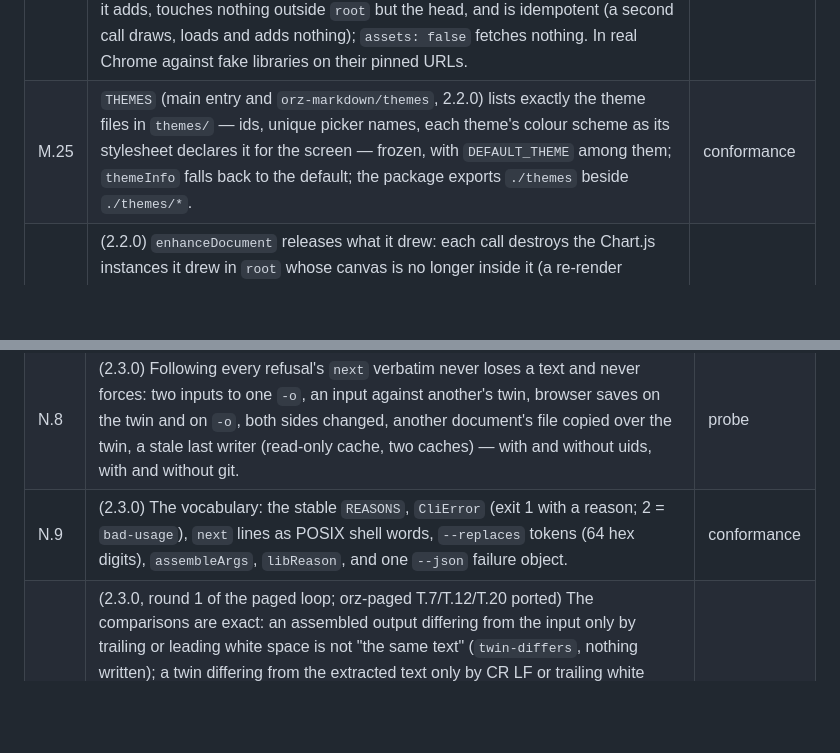
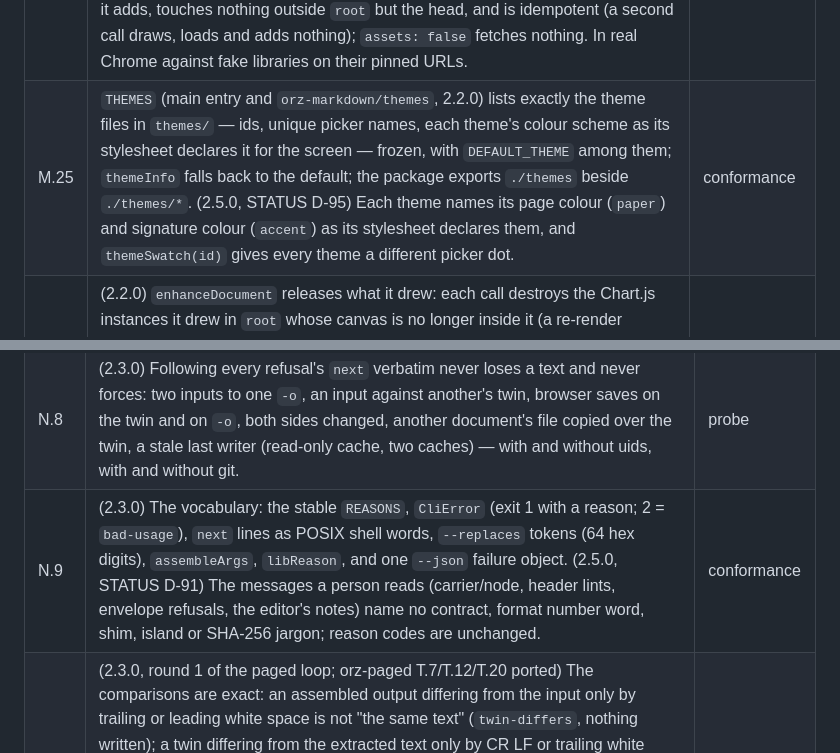
Before and after one commit to wangyu16/orz-markdown, a Markdown page: notes/CLAIMS.md, 2 parts joined by grey strips. Drawn GitHub-style; blank space fills up the shorter version.

Commit message:
CLAIMS: E.19, E.25, E.36, M.25, N.9 extended for the 2.5.0 repairs (D-80, D-100, D-101, D-95, D-91)
Co-Authored-By: Claude Opus 5.5 (1M context) <noreply@anthropic.com>

```diff
--- a/notes/CLAIMS.md
+++ b/notes/CLAIMS.md
@@ -83,7 +83,7 @@ Markdown → render again; the two renders must be equivalent (ids ignored).
 | M.21 | Includes are content from trusted sources. Outside a browser (no `document`), `prepareSources` fetches nothing unless `allowedHosts` is non-empty or a `fetcher` is given; in a page, the URL the author writes is the trust decision and an empty `allowedHosts` allows every host. M.16 and M.20 are defence in depth against accidents and a compromised trusted host, not a sandbox for hostile text. | scenario |
 | M.22 | The nyml reader treats U+2028 and U+2029 as ordinary characters: only LF, CR LF and CR end a line, so a value holding them is read whole (by `scanNymlBlocks`, `readHeader` and the rendered JSON). | scenario |
 | M.24 | `enhanceDocument(root, { scheme?, assets?, nonce?, runtime? })` (`orz-markdown/preview-frame`, 2.2.0) enhances content rendered in a page as the preview frame enhances its article: it loads highlight.js, Mermaid, SMILES and Chart.js from their pinned URLs only when `root` holds something each draws (once per window; a failed load is reported and its element removed, and it is tried again only after `ENHANCE_RETRY_MS` (15 s, doubled after each failure) and at most `ENHANCE_MAX_ATTEMPTS` (3) times per window — a re-render meanwhile reports it failed without injecting it; round 2 of the carrier-app loop), KaTeX's stylesheet when there is math and highlight.js's of the scheme (`#orz-hljs`, swapped on a scheme change without a flash, M.27), installs the orz runtime once (copy-as-Markdown, tab bars) and runs it on `root`, stamps `nonce` on what it adds, touches nothing outside `root` but the head, and is idempotent (a second call draws, loads and adds nothing); `assets: false` fetches nothing. In real Chrome against fake libraries on their pinned URLs. | scenario, real |
-| M.25 | `THEMES` (main entry and `orz-markdown/themes`, 2.2.0) lists exactly the theme files in `themes/` — ids, unique picker names, each theme's colour scheme as its stylesheet declares it for the screen — frozen, with `DEFAULT_THEME` among them; `themeInfo` falls back to the default; the package exports `./themes` beside `./themes/*`. | conformance |
+| M.25 | `THEMES` (main entry and `orz-markdown/themes`, 2.2.0) lists exactly the theme files in `themes/` — ids, unique picker names, each theme's colour scheme as its stylesheet declares it for the screen — frozen, with `DEFAULT_THEME` among them; `themeInfo` falls back to the default; the package exports `./themes` beside `./themes/*`. (2.5.0, STATUS D-95) Each theme names its page colour (`paper`) and signature colour (`accent`) as its stylesheet declares them, and `themeSwatch(id)` gives every theme a different picker dot. | conformance |
 | M.26 | (2.2.0) `enhanceDocument` releases what it drew: each call destroys the Chart.js instances it drew in `root` whose canvas is no longer inside it (a re-render replaced the content), and `disposeEnhancement(root)` destroys all of `root`'s and closes an expanded QR overlay (the runtime's `collapseQr`); in real Chrome 40 re-renders of two charts leave exactly the current two alive, and dispose leaves none. | real |
 | M.27 | (2.2.0) `swapStylesheet(document, id, href, { nonce? })` replaces the `<link id>`'s stylesheet without a flash: the new link is added beside the old one and the old removed only when the new one has loaded (or failed), then the new carries the id (and the old link's nonce when none is given); a newer swap supersedes a pending one; the same href is a no-op; a missing link is created. `enhanceDocument`'s scheme change uses it. In real Chrome the page keeps the old stylesheet's styles while the new one loads. | real |
 | M.23 | HTML scanners map case for ASCII only, so a length-changing case mapping (`İ`, `ẞ`, `ﬃ`) before an island never shifts an offset: `parseDocMetaIsland` and `extract` find and read their islands whatever precedes them; no `src` module indexes a `toLowerCase()`/`toUpperCase()` copy of a document. | scenario |
@@ -401,7 +401,7 @@ without git.
 | N.6 | (2.3.0) `textOutputCheck` and the uid-identity gate: a known state of the twin is replaced only when both texts carry the same well-formed uid; another document is `output-differs`; a different twin is refused whatever the file times; an exact token replaces it; a 0.x file names `upgrade --text` a free name. | scenario |
 | N.7 | (2.3.0) Includes: the directives as the renderer finds them (not in code), file includes from the text's folder only (no escape by `..` or a symbolic link), `includePlan` keeping the record's used entries, re-reading with `resolve`, naming stale records and each unresolved directive once with its reason. | scenario |
 | N.8 | (2.3.0) Following every refusal's `next` verbatim never loses a text and never forces: two inputs to one `-o`, an input against another's twin, browser saves on the twin and on `-o`, both sides changed, another document's file copied over the twin, a stale last writer (read-only cache, two caches) — with and without uids, with and without git. | probe |
-| N.9 | (2.3.0) The vocabulary: the stable `REASONS`, `CliError` (exit 1 with a reason; 2 = `bad-usage`), `next` lines as POSIX shell words, `--replaces` tokens (64 hex digits), `assembleArgs`, `libReason`, and one `--json` failure object. | conformance |
+| N.9 | (2.3.0) The vocabulary: the stable `REASONS`, `CliError` (exit 1 with a reason; 2 = `bad-usage`), `next` lines as POSIX shell words, `--replaces` tokens (64 hex digits), `assembleArgs`, `libReason`, and one `--json` failure object. (2.5.0, STATUS D-91) The messages a person reads (carrier/node, header lints, envelope refusals, the editor's notes) name no contract, format number word, shim, island or SHA-256 jargon; reason codes are unchanged. | conformance |
 | N.10 | (2.3.0, round 1 of the paged loop; orz-paged T.7/T.12/T.20 ported) The comparisons are exact: an assembled output differing from the input only by trailing or leading white space is not "the same text" (`twin-differs`, nothing written); a twin differing from the extracted text only by CR LF or trailing white space is a difference; a `--replaces` token differing in any one digit (8th, 16th or 64th) is `replaces-mismatch` for assemble and extract; a file assembled from a committed text with mixed line endings holds the stored form and is a known state (`git-head`) — the stored form is compared, not the raw; a twin that is committed and unchanged is not a known state while another input last wrote its file (the last-writer gate, with git); `writeOut` keeps the replaced file's mode under a 077 umask. Each mutant of round 1 (K01, K04, K06, K07, K08, K10) fails it. | scenario, probe |
 | N.11 | (2.4.0, slides final loop CLI-1) Only the pair's own record proves the file is the newer side: with no record (a fresh clone, another machine) a committed twin beside a committed file built from a text never committed, and in a shallow clone a twin beside a file built from an older commit, are refused with the safe pull (`extract <file> -o <other>`), never a plain `extract` over the committed text, and the message does not say the file holds newer work; following the next keeps the twin's text. | probe |
 | N.12 | (2.4.0, slides confirming round C-H1) A file cut off inside its text (`#orz-src` not closed; `cutOff`) is never read as newer work: `assemble` over it is refused with `unclosed-island` and next `assemble <input> --replaces <the hash it holds>` — never an `extract` over the input — whatever the pair record or git say; `extract` from it never replaces another text without `--force` (in place or `-o`; `fileHtml`), next `extract <file> -o <free x.recovered name>`, and `--force` keeps the old text as `~`; following each next keeps the complete text. | probe |
```
Also changed, not shown: other parts of notes/CLAIMS.md (+3 -3 lines).
